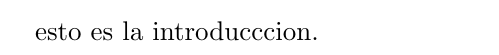
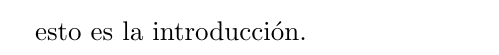
Before and after one commit to kevinPerezGarcia/primer_proyecto, a LaTeX document (main.tex, which reads contenido/1c/1_introduccion.tex): part of the page, cut so that both start at the same text. Compiled offline with pdfLaTeX.

Commit message:
primer capitulo terminado

```diff
--- a/contenido/1c/1_introduccion.tex
+++ b/contenido/1c/1_introduccion.tex
@@ -1 +1 @@
-esto es la introducccion.
+esto es la introducción.
```
